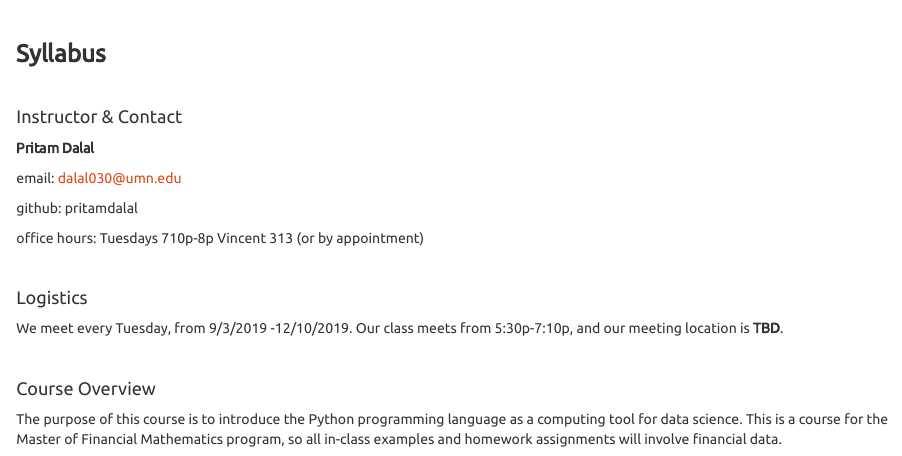
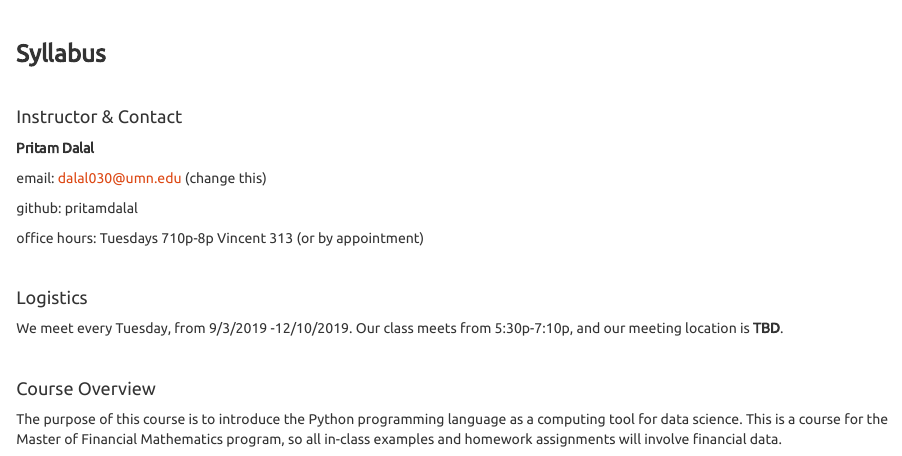
Before and after one commit to pritamdalal-teaching/fm5990_2019_fall_site, an R Markdown document (syllabus.Rmd): the page in a window 1100 px wide, from its top. Rendered offline with R 4.5, knitr and Pandoc, with nearby package versions; a font, style sheet, LaTeX package, included part or bibliography that could not be used is replaced or left out.

Commit message:
second commit

```diff
--- a/syllabus.Rmd
+++ b/syllabus.Rmd
@@ -16,7 +16,7 @@ knitr::opts_chunk$set(echo = TRUE)
 #### Instructor & Contact
 **Pritam Dalal**
 
-email: dalal030@umn.edu
+email: dalal030@umn.edu (change this)
 
 github: pritamdalal
 
```
Also changed, not shown: syllabus.html.
